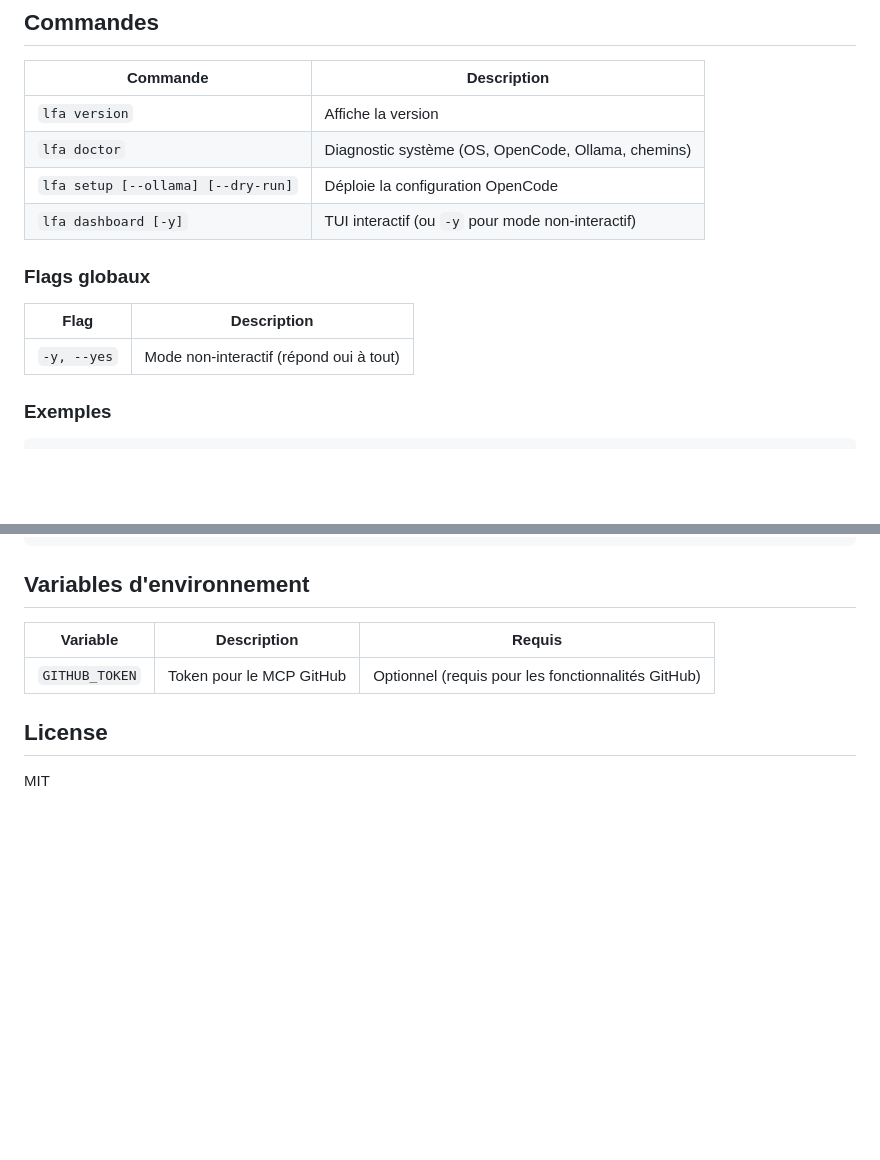
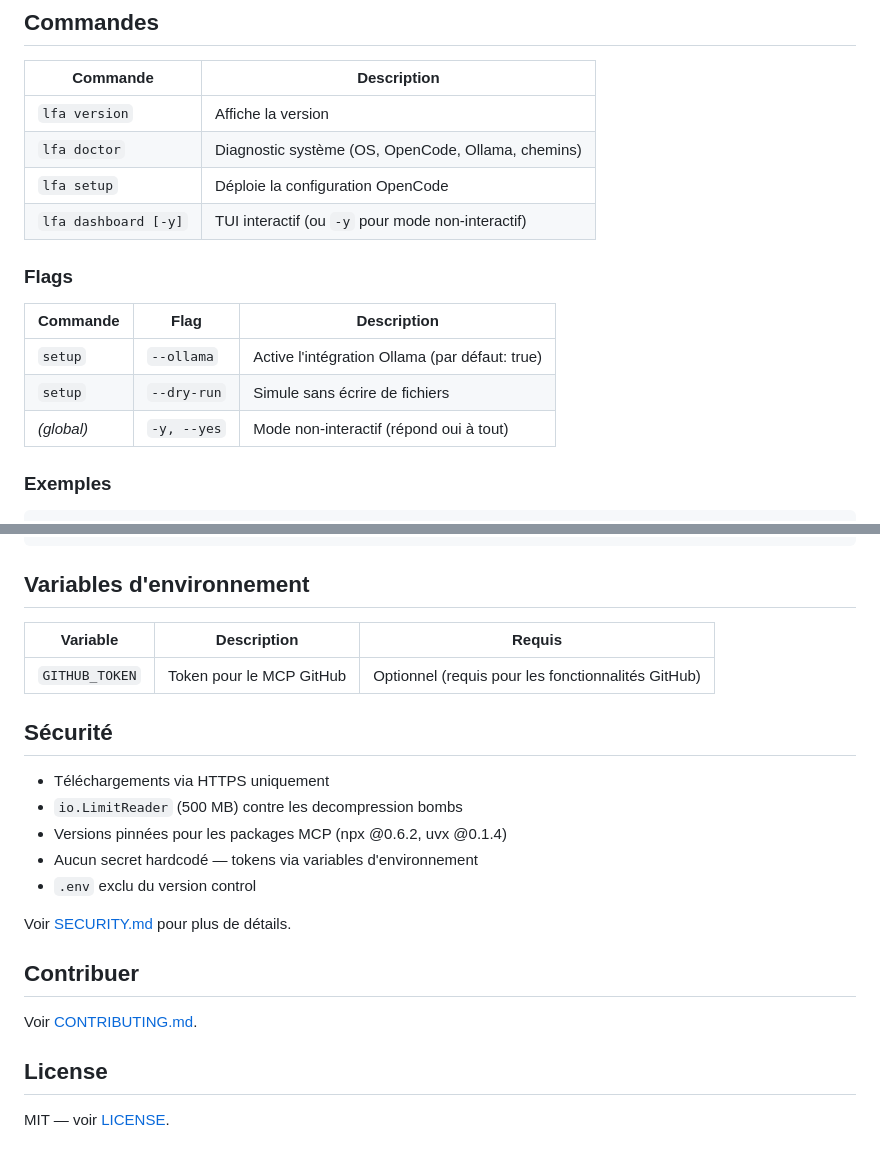
Before and after one commit to MikeCHOKKI/lfa-cli-ai, a Markdown page: README.md, 2 parts joined by grey strips. Rendered like a GitHub page; blank space fills up the shorter version.

Commit message:
docs(readme) - Ajout badges CI, Release, Go Report, License et sections Sécurité/Contribuer

```diff
--- a/README.md
+++ b/README.md
@@ -24,14 +29,16 @@ Ou téléchargez le binaire depuis les [GitHub Releases](https://github.com/Mike
 |----------|-------------|
 | `lfa version` | Affiche la version |
 | `lfa doctor` | Diagnostic système (OS, OpenCode, Ollama, chemins) |
-| `lfa setup [--ollama] [--dry-run]` | Déploie la configuration OpenCode |
+| `lfa setup` | Déploie la configuration OpenCode |
 | `lfa dashboard [-y]` | TUI interactif (ou `-y` pour mode non-interactif) |
 
-### Flags globaux
+### Flags
 
-| Flag | Description |
-|------|-------------|
-| `-y, --yes` | Mode non-interactif (répond oui à tout) |
+| Commande | Flag | Description |
+|----------|------|-------------|
+| `setup` | `--ollama` | Active l'intégration Ollama (par défaut: true) |
+| `setup` | `--dry-run` | Simule sans écrire de fichiers |
+| *(global)* | `-y, --yes` | Mode non-interactif (répond oui à tout) |
 
 ### Exemples
 
@@ -150,6 +157,20 @@ Structure déployée :
 |----------|-------------|--------|
 | `GITHUB_TOKEN` | Token pour le MCP GitHub | Optionnel (requis pour les fonctionnalités GitHub) |
 
+## Sécurité
+
+- Téléchargements via HTTPS uniquement
+- `io.LimitReader` (500 MB) contre les decompression bombs
+- Versions pinnées pour les packages MCP (npx @0.6.2, uvx @0.1.4)
+- Aucun secret hardcodé — tokens via variables d'environnement
+- `.env` exclu du version control
+
+Voir [SECURITY.md](SECURITY.md) pour plus de détails.
+
+## Contribuer
+
+Voir [CONTRIBUTING.md](CONTRIBUTING.md).
+
 ## License
 
-MIT
+MIT — voir [LICENSE](LICENSE).
```
Also changed, not shown: other parts of README.md (+5 -0 lines).
